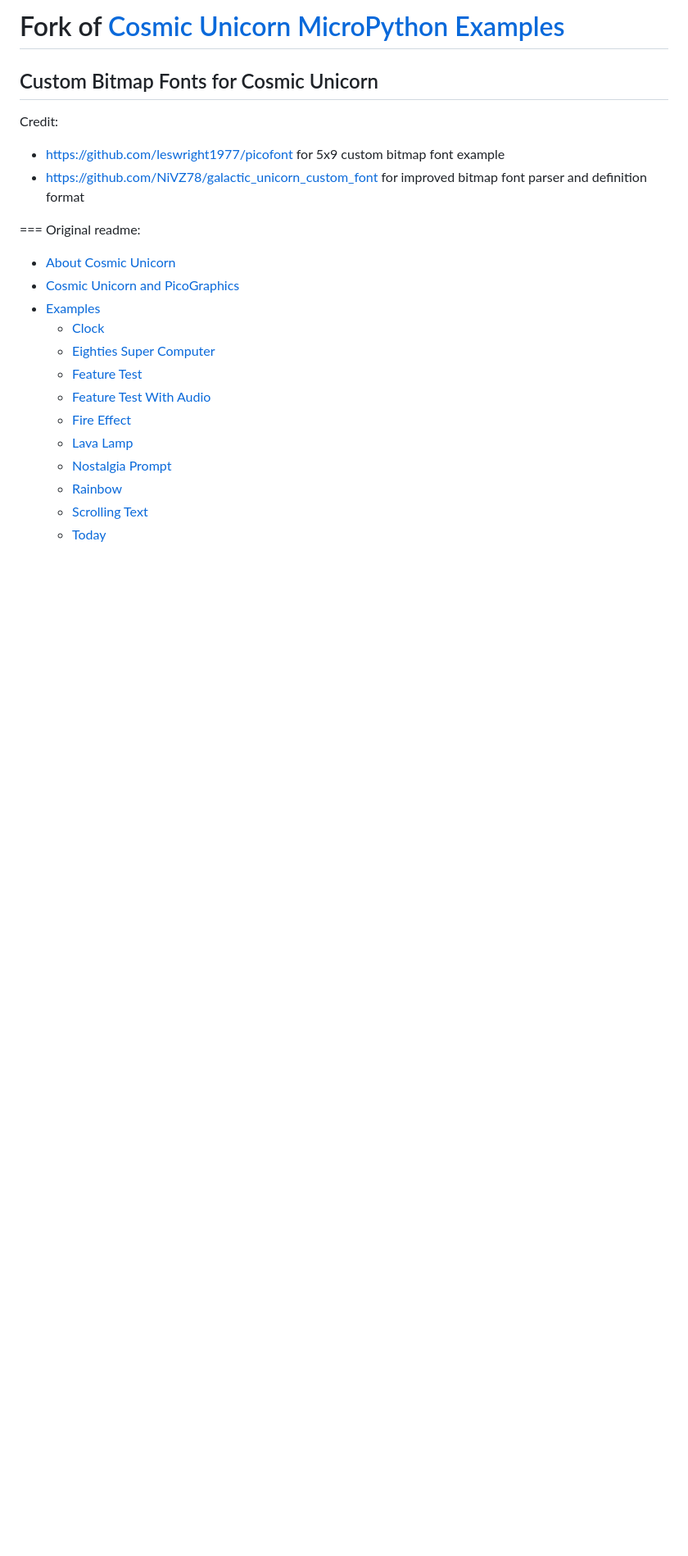
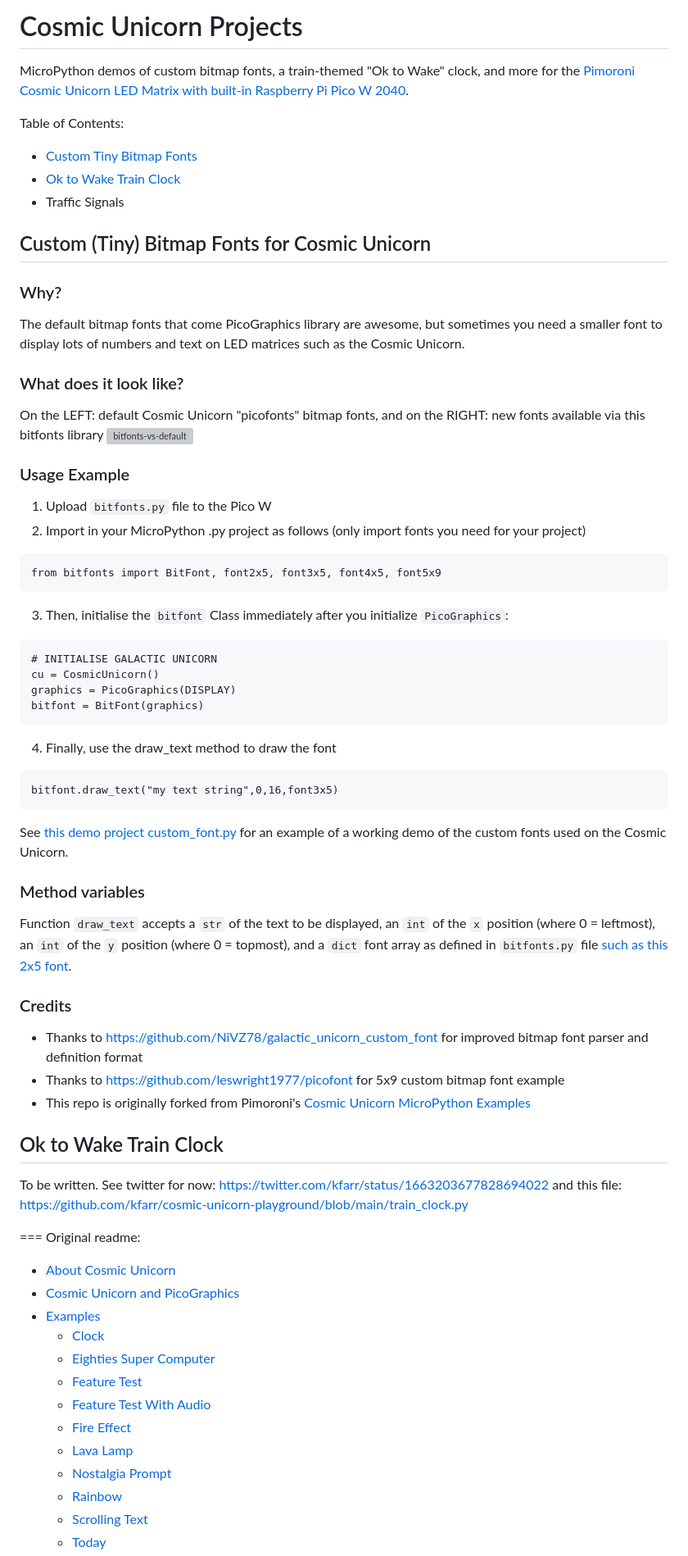
Before and after one commit to kfarr/cosmic-unicorn-playground, a Markdown page: README.md, the part around the change. Shown: that part at 82% size. Drawn GitHub-style; blank space fills up the shorter version; grey boxes are pictures that could not be loaded.

Commit message:
Update README.md
awesome updates and screenshots!

````diff
--- a/README.md
+++ b/README.md
@@ -1,10 +1,56 @@
-# Fork of [Cosmic Unicorn MicroPython Examples](https://github.com/pimoroni/pimoroni-pico/tree/main/micropython/examples/cosmic_unicorn) <!-- omit in toc -->
+# Cosmic Unicorn Projects
 
-## Custom Bitmap Fonts for Cosmic Unicorn
-Credit:
-* https://github.com/leswright1977/picofont for 5x9 custom bitmap font example
-* https://github.com/NiVZ78/galactic_unicorn_custom_font for improved bitmap font parser and definition format
+MicroPython demos of custom bitmap fonts, a train-themed "Ok to Wake" clock, and more for the [Pimoroni Cosmic Unicorn LED Matrix with built-in Raspberry Pi Pico W 2040](https://shop.pimoroni.com/products/cosmic-unicorn).
 
+Table of Contents:
+* [Custom Tiny Bitmap Fonts](#custom-tiny-bitmap-fonts-for-cosmic-unicorn)
+* [Ok to Wake Train Clock](#ok-to-wake-train-clock)
+* Traffic Signals
+
+## Custom (Tiny) Bitmap Fonts for Cosmic Unicorn
+
+### Why?
+
+The default bitmap fonts that come PicoGraphics library are awesome, but sometimes you need a smaller font to display lots of numbers and text on LED matrices such as the Cosmic Unicorn.
+
+### What does it look like?
+On the LEFT: default Cosmic Unicorn "picofonts" bitmap fonts, and on the RIGHT: new fonts available via this bitfonts library
+![bitfonts-vs-default](https://github.com/kfarr/cosmic-unicorn-playground/assets/470477/a26af2e1-f391-4e9a-975b-d894382b81e0)
+
+### Usage Example
+1. Upload `bitfonts.py` file to the Pico W
+2. Import in your MicroPython .py project as follows (only import fonts you need for your project)
+```
+from bitfonts import BitFont, font2x5, font3x5, font4x5, font5x9
+```
+
+3. Then, initialise the `bitfont` Class immediately after you initialize `PicoGraphics`:
+```
+# INITIALISE GALACTIC UNICORN
+cu = CosmicUnicorn()
+graphics = PicoGraphics(DISPLAY)
+bitfont = BitFont(graphics)
+```
+
+4. Finally, use the draw_text method to draw the font
+```
+bitfont.draw_text("my text string",0,16,font3x5)
+```
+
+See [this demo project custom_font.py](https://github.com/kfarr/cosmic-unicorn-playground/blob/main/custom_font.py) for an example of a working demo of the custom fonts used on the Cosmic Unicorn.
+
+### Method variables
+
+Function `draw_text` accepts a `str` of the text to be displayed, an `int` of the `x` position (where 0 = leftmost), an `int` of the `y` position (where 0 = topmost), and a `dict` font array as defined in `bitfonts.py` file [such as this 2x5 font](https://github.com/kfarr/cosmic-unicorn-playground/blob/main/bitfonts.py#L37).
+
+### Credits
+* Thanks to https://github.com/NiVZ78/galactic_unicorn_custom_font for improved bitmap font parser and definition format
+* Thanks to https://github.com/leswright1977/picofont for 5x9 custom bitmap font example
+* This repo is originally forked from Pimoroni's [Cosmic Unicorn MicroPython Examples](https://github.com/pimoroni/pimoroni-pico/tree/main/micropython/examples/cosmic_unicorn)
+
+## Ok to Wake Train Clock
+
+To be written. See twitter for now: https://twitter.com/kfarr/status/1663203677828694022 and this file: https://github.com/kfarr/cosmic-unicorn-playground/blob/main/train_clock.py
 
 ===
 Original readme:
````
